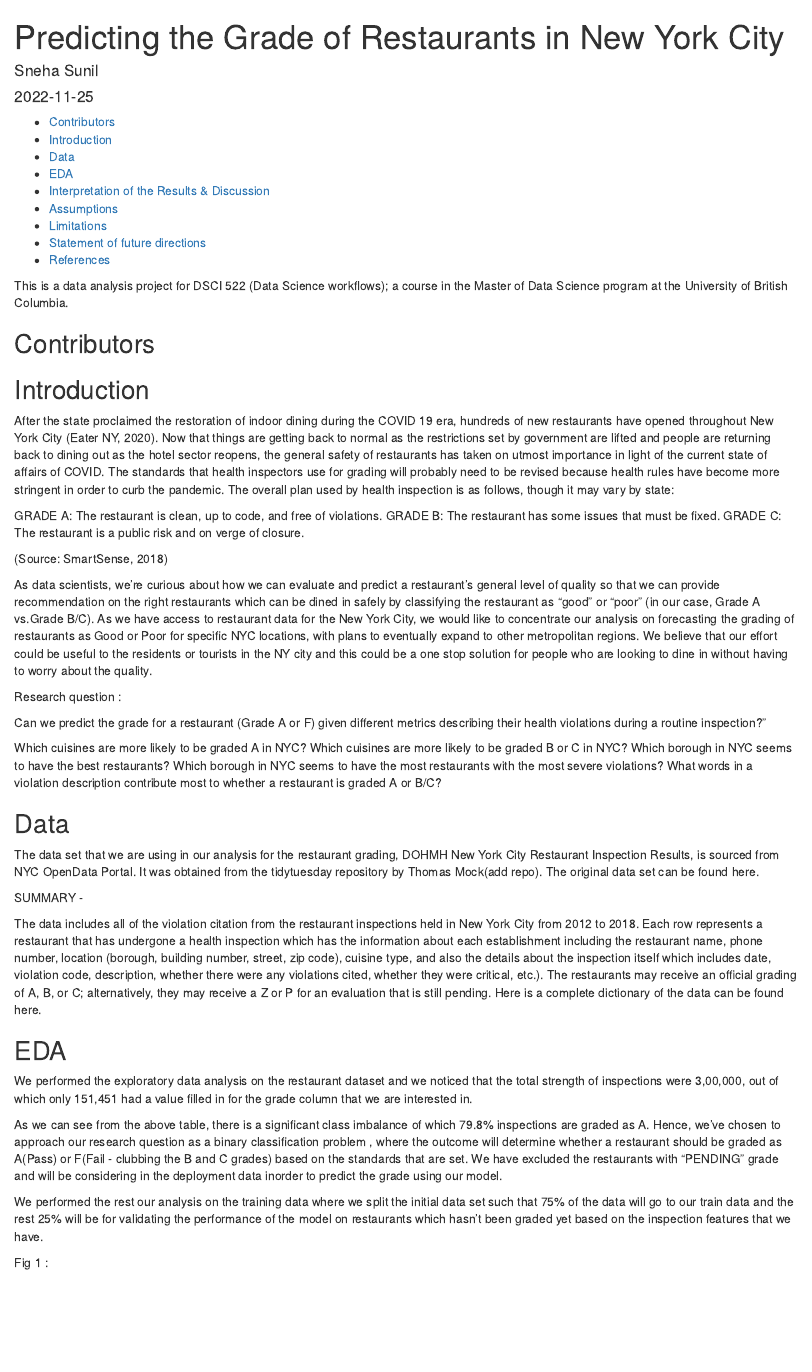
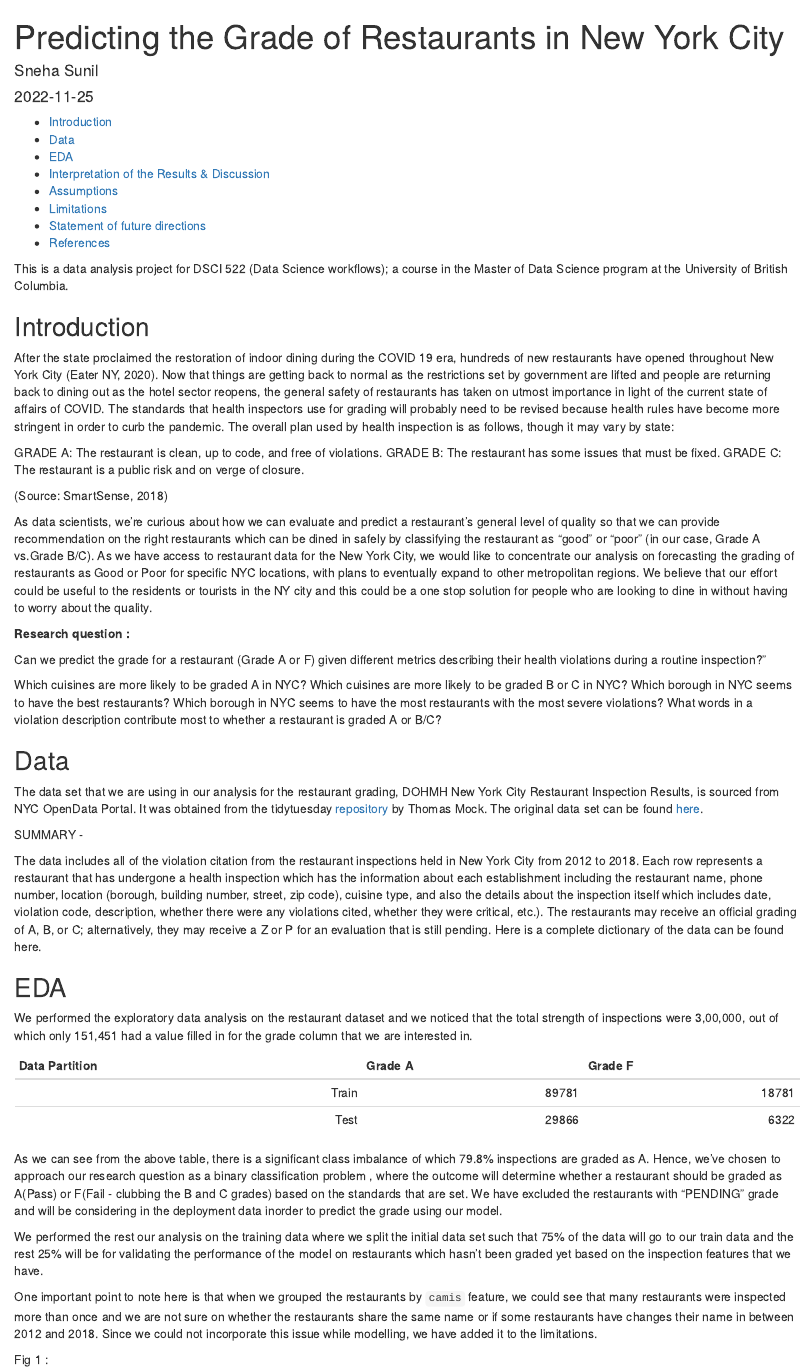
Before and after one commit to UBC-MDS/newyork_restaurant_grading, an R Markdown document (doc/ny_rest_report.Rmd): the page in a window 1100 px wide, from its top. Rendered offline with R 4.5, knitr and Pandoc, with nearby package versions.

Commit message:
Modifications in the EDA

````diff
--- a/doc/ny_rest_report.Rmd
+++ b/doc/ny_rest_report.Rmd
@@ -9,6 +9,9 @@ output:
   pdf_document:
     toc: yes
 bibliography: ny_rest_references.bib
+editor_options:
+  markdown:
+    wrap: sentence
 ---
 
 ```{r setup, include=FALSE}
@@ -20,12 +23,12 @@ library(kableExtra)
 
 This is a data analysis project for DSCI 522 (Data Science workflows); a course in the Master of Data Science program at the University of British Columbia.
 
-## Contributors
-
-
 ## Introduction
 
-After the state proclaimed the restoration of indoor dining during the COVID 19 era, hundreds of new restaurants have opened throughout New York City (Eater NY, 2020). Now that things are getting back to normal as the restrictions set by government are lifted and people are returning back to dining out as the hotel sector reopens, the general safety of restaurants has taken on utmost importance in light of the current state of affairs of COVID. The standards that health inspectors use for grading will probably need to be revised because health rules have become more stringent in order to curb the pandemic. The overall plan used by health inspection is as follows, though it may vary by state:
+After the state proclaimed the restoration of indoor dining during the COVID 19 era, hundreds of new restaurants have opened throughout New York City (Eater NY, 2020).
+Now that things are getting back to normal as the restrictions set by government are lifted and people are returning back to dining out as the hotel sector reopens, the general safety of restaurants has taken on utmost importance in light of the current state of affairs of COVID.
+The standards that health inspectors use for grading will probably need to be revised because health rules have become more stringent in order to curb the pandemic.
+The overall plan used by health inspection is as follows, though it may vary by state:
 
 GRADE A: The restaurant is clean, up to code, and free of violations.
 GRADE B: The restaurant has some issues that must be fixed.
@@ -33,9 +36,11 @@ GRADE C: The restaurant is a public risk and on verge of closure.
 
 (Source: SmartSense, 2018)
 
-As data scientists, we're curious about how we can evaluate and predict a restaurant's general level of quality so that we can provide recommendation on the right restaurants which can be dined in safely by classifying the restaurant as "good" or "poor" (in our case, Grade A vs.Grade B/C). As we have access to restaurant data for the New York City, we would like to concentrate our analysis on forecasting the grading of restaurants as Good or Poor for specific NYC locations, with plans to eventually expand to other metropolitan regions. We believe that our effort could be useful to the residents or tourists in the NY city and this could be a one stop solution for people who are looking to dine in without having to worry about the quality.
+As data scientists, we're curious about how we can evaluate and predict a restaurant's general level of quality so that we can provide recommendation on the right restaurants which can be dined in safely by classifying the restaurant as "good" or "poor" (in our case, Grade A vs.Grade B/C).
+As we have access to restaurant data for the New York City, we would like to concentrate our analysis on forecasting the grading of restaurants as Good or Poor for specific NYC locations, with plans to eventually expand to other metropolitan regions.
+We believe that our effort could be useful to the residents or tourists in the NY city and this could be a one stop solution for people who are looking to dine in without having to worry about the quality.
 
-Research question :
+**Research question :**
 
 Can we predict the grade for a restaurant (Grade A or F) given different metrics describing their health violations during a routine inspection?"
 
@@ -45,23 +50,36 @@ Which borough in NYC seems to have the best restaurants?
 Which borough in NYC seems to have the most restaurants with the most severe violations?
 What words in a violation description contribute most to whether a restaurant is graded A or B/C?
 
-
 ## Data
 
-The data set that we are using in our analysis for the restaurant grading, DOHMH New York City Restaurant Inspection Results, is sourced from NYC OpenData Portal. It was obtained from the tidytuesday repository by Thomas Mock(add repo). The original data set can be found here.
+The data set that we are using in our analysis for the restaurant grading, DOHMH New York City Restaurant Inspection Results, is sourced from NYC OpenData Portal.
+It was obtained from the tidytuesday [repository](https://github.com/rfordatascience/tidytuesday/tree/master/data/2018/2018-12-11) by Thomas Mock.
+The original data set can be found [here](https://data.cityofnewyork.us/Health/DOHMH-New-York-City-Restaurant-Inspection-Results/43nn-pn8j/data).
 
 SUMMARY -
 
-The data includes all of the violation citation from the restaurant inspections held in New York City from 2012 to 2018. Each row represents a restaurant that has undergone a health inspection which has the information about each establishment including the restaurant name, phone number, location (borough, building number, street, zip code), cuisine type, and also the details about the inspection itself which includes  date, violation code, description, whether there were any violations cited, whether they were critical, etc.). The restaurants may receive an official grading of A, B, or C; alternatively, they may receive a Z or P for an evaluation that is still pending. Here is a complete dictionary of the data can be found here.
-
+The data includes all of the violation citation from the restaurant inspections held in New York City from 2012 to 2018.
+Each row represents a restaurant that has undergone a health inspection which has the information about each establishment including the restaurant name, phone number, location (borough, building number, street, zip code), cuisine type, and also the details about the inspection itself which includes date, violation code, description, whether there were any violations cited, whether they were critical, etc.).
+The restaurants may receive an official grading of A, B, or C; alternatively, they may receive a Z or P for an evaluation that is still pending.
+Here is a complete dictionary of the data can be found here.
 
 ## EDA
 
 We performed the exploratory data analysis on the restaurant dataset and we noticed that the total strength of inspections were 3,00,000, out of which only 151,451 had a value filled in for the grade column that we are interested in.
 
-As we can see from the above table, there is a significant class imbalance of which 79.8% inspections are graded as A. Hence, we've chosen to approach our research question as a binary classification problem , where the outcome will determine whether a restaurant should be graded as A(Pass) or F(Fail - clubbing the B and C grades) based on the standards that are set. We have excluded the restaurants with "PENDING" grade and will be considering in the deployment data inorder to predict the grade using our model.
+| Data Partition | Grade A | Grade F |
+|---------------:|--------:|--------:|
+|          Train |   89781 |   18781 |
+|           Test |   29866 |    6322 |
+
+As we can see from the above table, there is a significant class imbalance of which 79.8% inspections are graded as A.
+Hence, we've chosen to approach our research question as a binary classification problem , where the outcome will determine whether a restaurant should be graded as A(Pass) or F(Fail - clubbing the B and C grades) based on the standards that are set.
+We have excluded the restaurants with "PENDING" grade and will be considering in the deployment data inorder to predict the grade using our model.
 
 We performed the rest our analysis on the training data where we split the initial data set such that 75% of the data will go to our train data and the rest 25% will be for validating the performance of the model on restaurants which hasn't been graded yet based on the inspection features that we have.
+
+One important point to note here is that when we grouped the restaurants by `camis` feature, we could see that many restaurants were inspected more than once and we are not sure on whether the restaurants share the same name or if some restaurants have changes their name in between 2012 and 2018.
+Since we could not incorporate this issue while modelling, we have added it to the limitations.
 
 Fig 1 :
 
````
Also changed, not shown: doc/ny_rest_report.Rmd (34 more changed lines).
